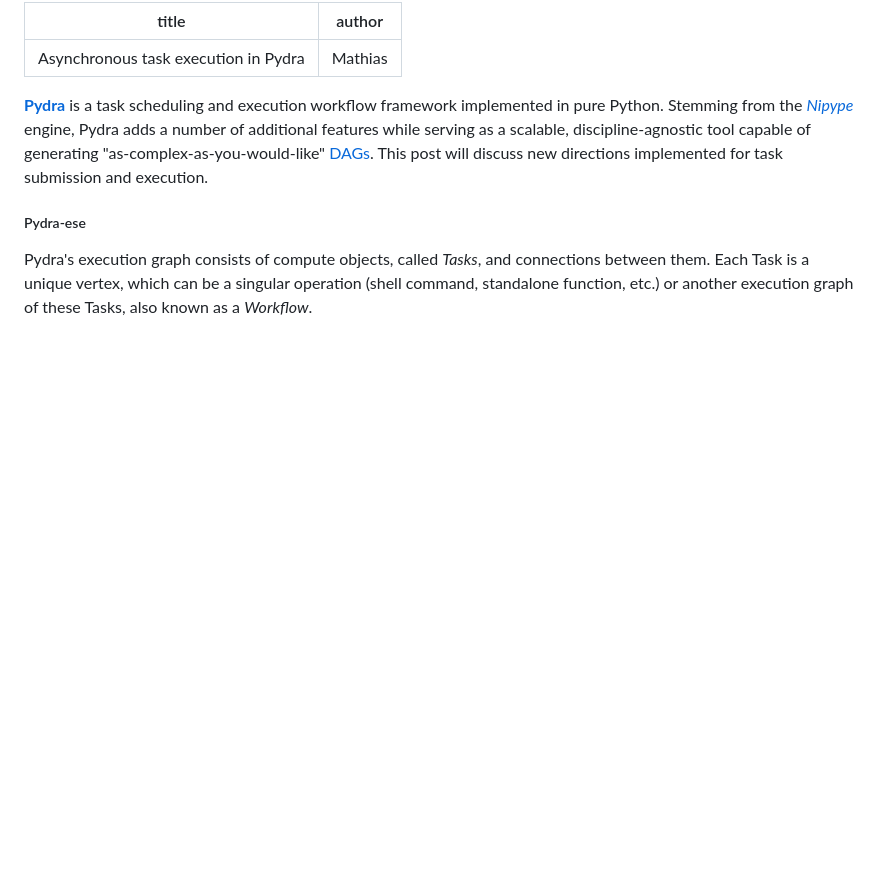
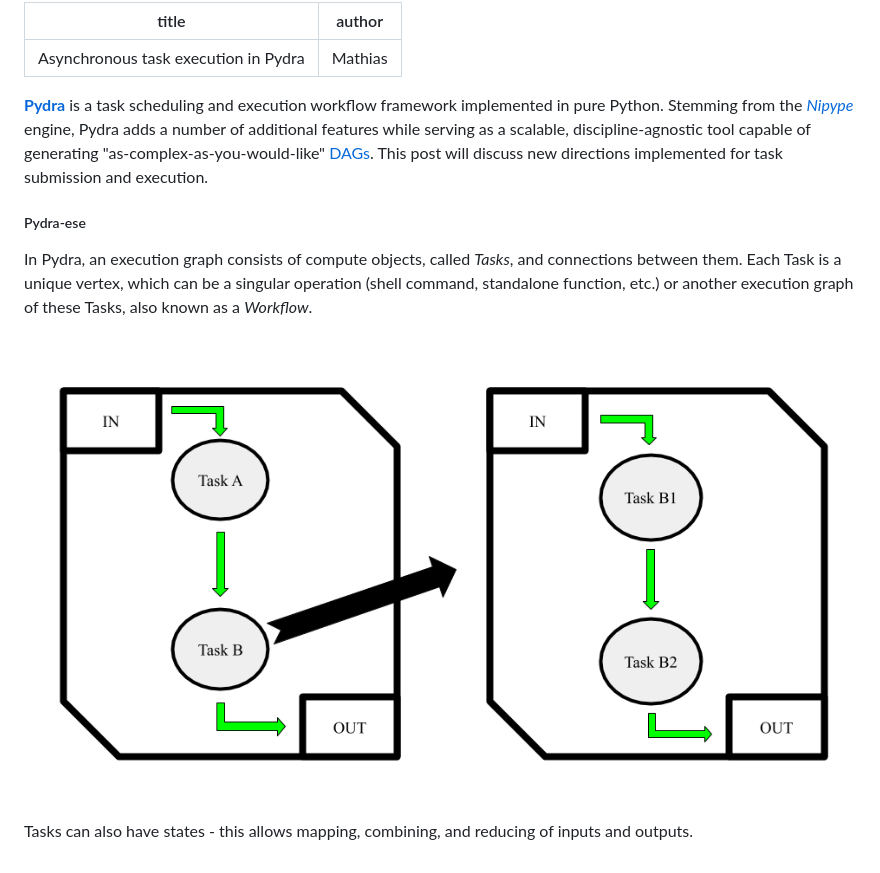
Before and after one commit to mgxd/mgxd.github.io, a Markdown page: blogs/async-pydra.md, the part around the change. Drawn GitHub-style; pictures changed too: assets/pydra-sample-graph.png (added); blank space fills up the shorter version.

Commit message:
add: asset folder with images

```diff
--- a/blogs/async-pydra.md
+++ b/blogs/async-pydra.md
@@ -6,4 +6,8 @@ author: Mathias
 **[Pydra](https://github.com/nipy/nipype)** is a task scheduling and execution workflow framework implemented in pure Python. Stemming from the _[Nipype](https://github.com/nipy/nipype)_ engine, Pydra adds a number of additional features while serving as a scalable, discipline-agnostic tool capable of generating "as-complex-as-you-would-like" [DAGs](https://en.wikipedia.org/wiki/Directed_acyclic_graph). This post will discuss new directions implemented for task submission and execution.
 
 ##### Pydra-ese
-Pydra's execution graph consists of compute objects, called _Tasks_, and connections between them. Each Task is a unique vertex, which can be a singular operation (shell command, standalone function, etc.) or another execution graph of these Tasks, also known as a _Workflow_.
+In Pydra, an execution graph consists of compute objects, called _Tasks_, and connections between them. Each Task is a unique vertex, which can be a singular operation (shell command, standalone function, etc.) or another execution graph of these Tasks, also known as a _Workflow_.
+
+![alt text](../assets/pydra-sample-graph.png "Pydra graph (simple)")
+
+Tasks can also have states - this allows mapping, combining, and reducing of inputs and outputs.
```
